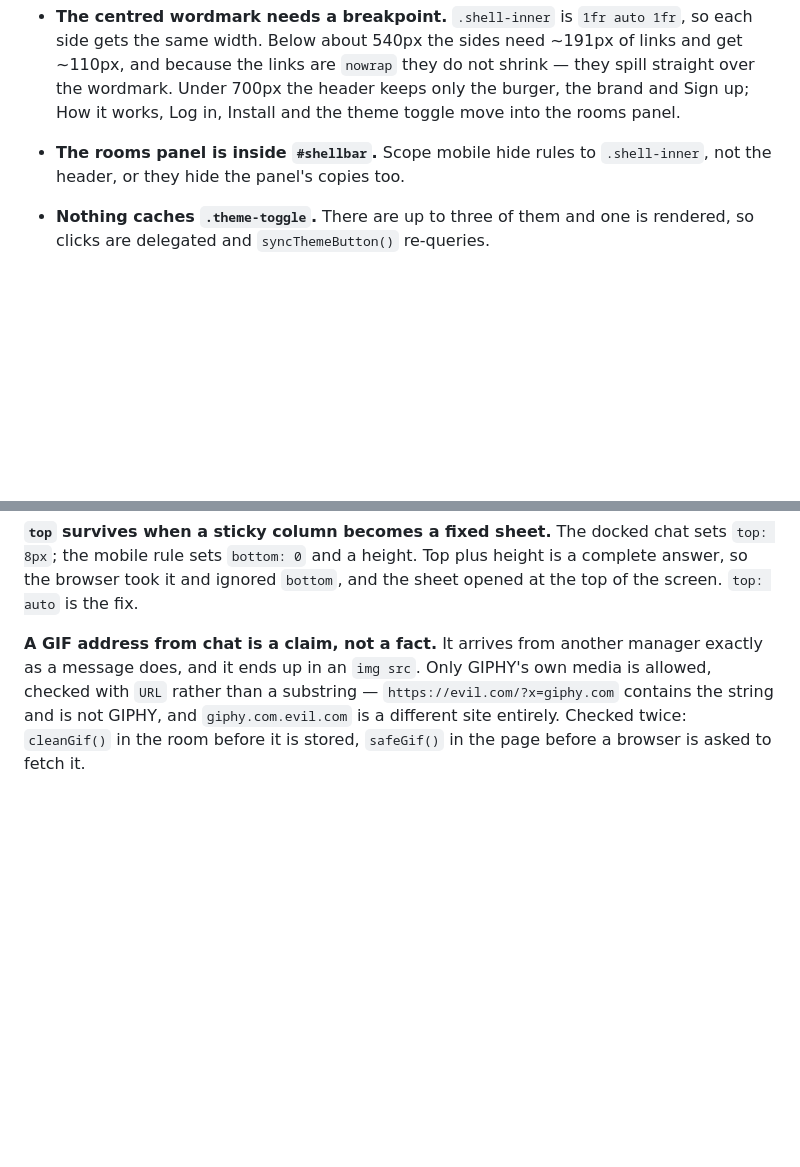
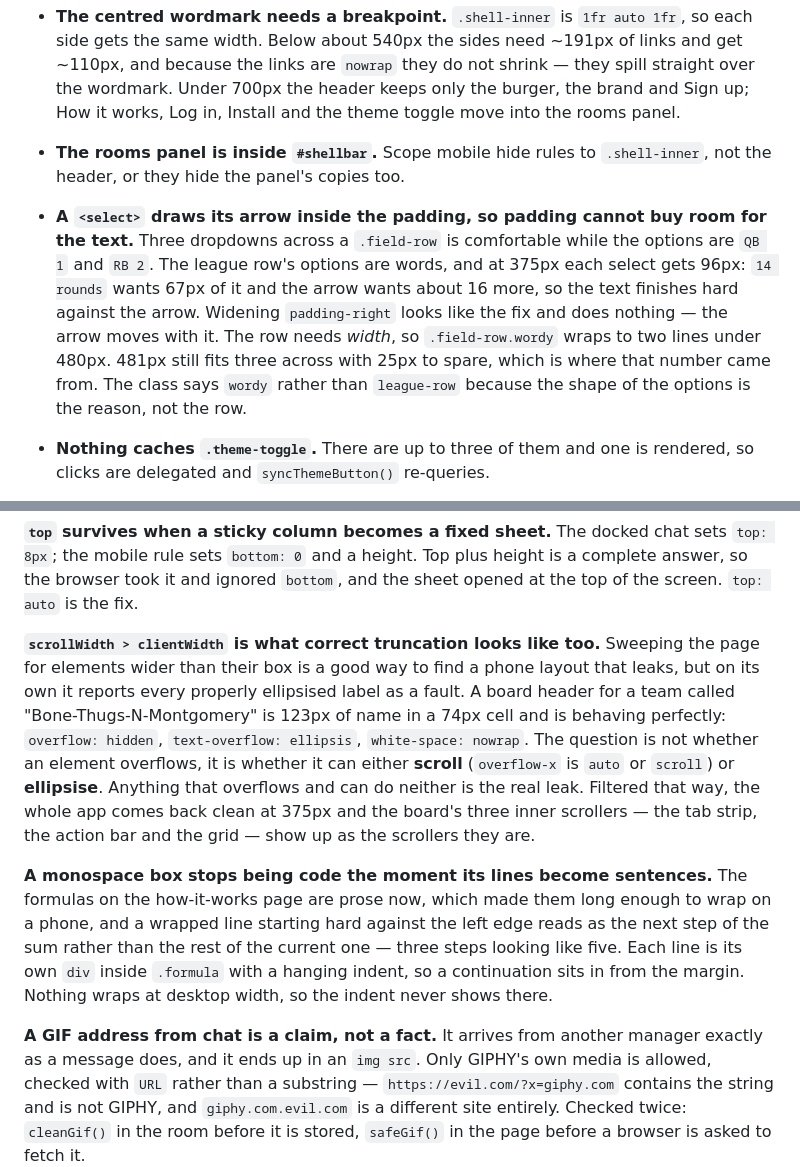
Before and after one commit to alpinefantasyfootball/alpine-mock-draft-simulator, a Markdown page: CLAUDE.md, 2 parts joined by grey strips. Rendered like a GitHub page; blank space fills up the shorter version.

Commit message:
Write down what the phone taught us
Three things, none of which were obvious from reading the stylesheet.

A select draws its arrow inside its own padding, so widening padding-right
to give the text room does nothing at all -- the arrow moves with it. That
one cost a measurement to disprove, and it is the sort of fix somebody
reaches for first. The league row needs width, which is why .field-row.wordy
wraps under 480px and why the number is 480 and not something rounder: 481
still fits three across with 25px to spare.

Scanning for elements wider than their box is a good way to find a phone
layout that leaks, and on its own it reports every correctly ellipsised
label as a fault -- a team called Bone-Thugs-N-Montgomery is 123px of name
in a 74px cell and is behaving perfectly. The test is whether an element can
scroll or ellipsise, not whether it overflows.

And the formulas on the how-it-works page are sentences now, so they wrap,
so they needed a hanging indent to stop three steps reading as five.

Co-Authored-By: Claude Opus 5 <noreply@anthropic.com>

```diff
--- a/CLAUDE.md
+++ b/CLAUDE.md
@@ -92,6 +92,16 @@ stored can never be rescored, and `build_players.py` fails loudly if a
   Log in, Install and the theme toggle move into the rooms panel.
 - **The rooms panel is inside `#shellbar`.** Scope mobile hide rules to
   `.shell-inner`, not the header, or they hide the panel's copies too.
+- **A `<select>` draws its arrow inside the padding, so padding cannot buy
+  room for the text.** Three dropdowns across a `.field-row` is comfortable
+  while the options are `QB 1` and `RB 2`. The league row's options are words,
+  and at 375px each select gets 96px: `14 rounds` wants 67px of it and the
+  arrow wants about 16 more, so the text finishes hard against the arrow.
+  Widening `padding-right` looks like the fix and does nothing — the arrow
+  moves with it. The row needs *width*, so `.field-row.wordy` wraps to two
+  lines under 480px. 481px still fits three across with 25px to spare, which
+  is where that number came from. The class says `wordy` rather than
+  `league-row` because the shape of the options is the reason, not the row.
 - **Nothing caches `.theme-toggle`.** There are up to three of them and one is
   rendered, so clicks are delegated and `syncThemeButton()` re-queries.
 
@@ -279,6 +289,27 @@ the `hidden` property and given a display in the stylesheet needs
 chat sets `top: 8px`; the mobile rule sets `bottom: 0` and a height. Top plus
 height is a complete answer, so the browser took it and ignored `bottom`, and
 the sheet opened at the top of the screen. `top: auto` is the fix.
+
+**`scrollWidth > clientWidth` is what correct truncation looks like too.**
+Sweeping the page for elements wider than their box is a good way to find a
+phone layout that leaks, but on its own it reports every properly ellipsised
+label as a fault. A board header for a team called
+"Bone-Thugs-N-Montgomery" is 123px of name in a 74px cell and is behaving
+perfectly: `overflow: hidden`, `text-overflow: ellipsis`, `white-space:
+nowrap`. The question is not whether an element overflows, it is whether it
+can either **scroll** (`overflow-x` is `auto` or `scroll`) or **ellipsise**.
+Anything that overflows and can do neither is the real leak. Filtered that
+way, the whole app comes back clean at 375px and the board's three inner
+scrollers — the tab strip, the action bar and the grid — show up as the
+scrollers they are.
+
+**A monospace box stops being code the moment its lines become sentences.**
+The formulas on the how-it-works page are prose now, which made them long
+enough to wrap on a phone, and a wrapped line starting hard against the left
+edge reads as the next step of the sum rather than the rest of the current
+one — three steps looking like five. Each line is its own `div` inside
+`.formula` with a hanging indent, so a continuation sits in from the margin.
+Nothing wraps at desktop width, so the indent never shows there.
 
 **A GIF address from chat is a claim, not a fact.** It arrives from another
 manager exactly as a message does, and it ends up in an `img src`. Only
```
